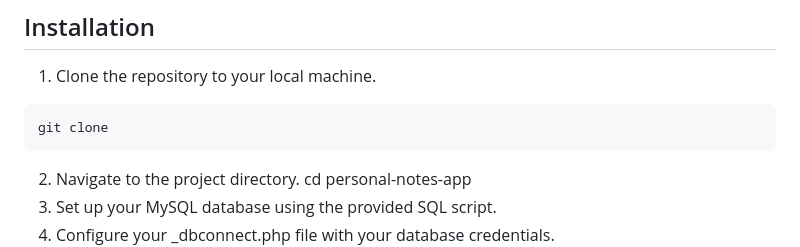
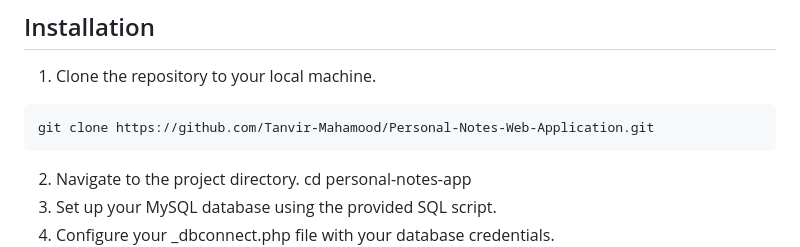
Before and after one commit to Tanvir-Mahamood/Personal-Notes-Web-Application, a Markdown page: README.md, the part around the change. Drawn GitHub-style.

````diff
--- a/README.md
+++ b/README.md
@@ -60,7 +60,7 @@ The application uses a MySQL database with the following structure:<br>
 1. Clone the repository to your local machine.
 
 ```
-git clone
+git clone https://github.com/Tanvir-Mahamood/Personal-Notes-Web-Application.git
 ```
 
 2. Navigate to the project directory.
````
